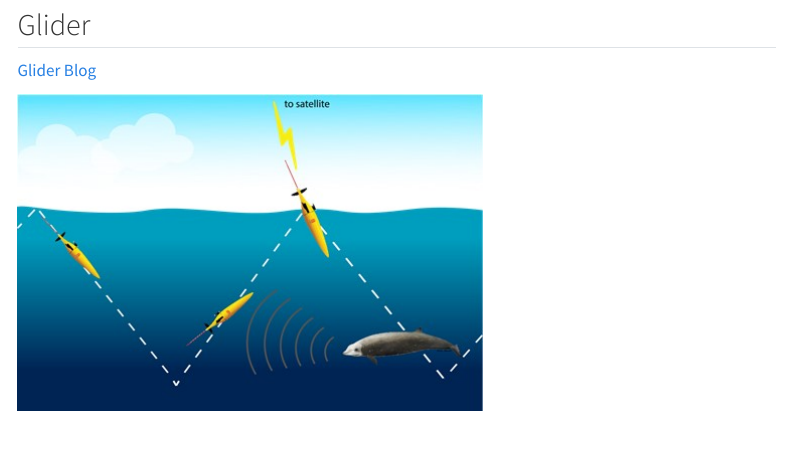
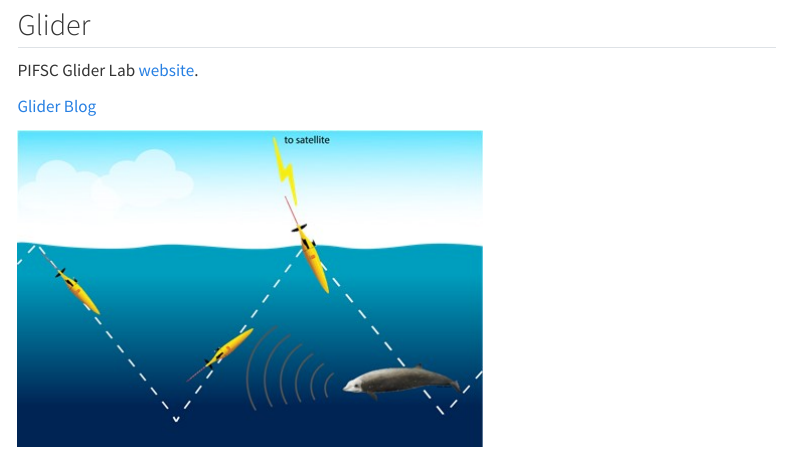
Before and after one commit to PIFSC-Protected-Species-Division/CRP_PAM_Manual, a Quarto document (content/Hardware.qmd): the page in a window 1100 px wide, from 1730 px down. Rendered offline with R 4.5, knitr and Pandoc in place of Quarto, with nearby package versions; menus at the side of the page are left out.

Commit message:
Update Hardware.qmd

```diff
--- a/content/Hardware.qmd
+++ b/content/Hardware.qmd
@@ -17,6 +17,8 @@ NOAA Fisheries collects passive acoustic monitoring data through a variety of in
 ![](images/DASBR%20schematic_pifsc2021.jpg){fig-align="left" width="458"}
 
 ## Glider
+
+PIFSC Glider Lab [website](https://noaa-pifsc.github.io/glider-lab/){target="_blank"}.
 
 [Glider Blog](https://www.fisheries.noaa.gov/science-blog/sound-bytes-its-boat-its-plane-its-passive-acoustic-ocean-glider){target="_blank"}
 
```
